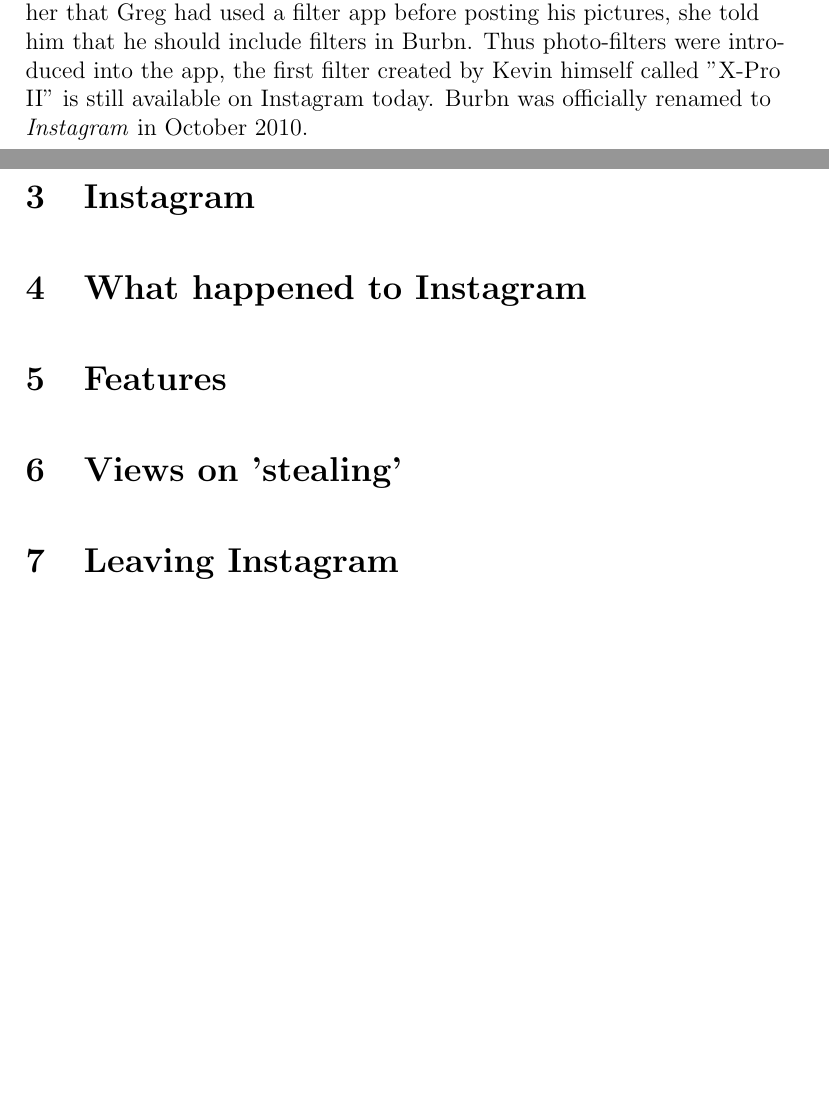
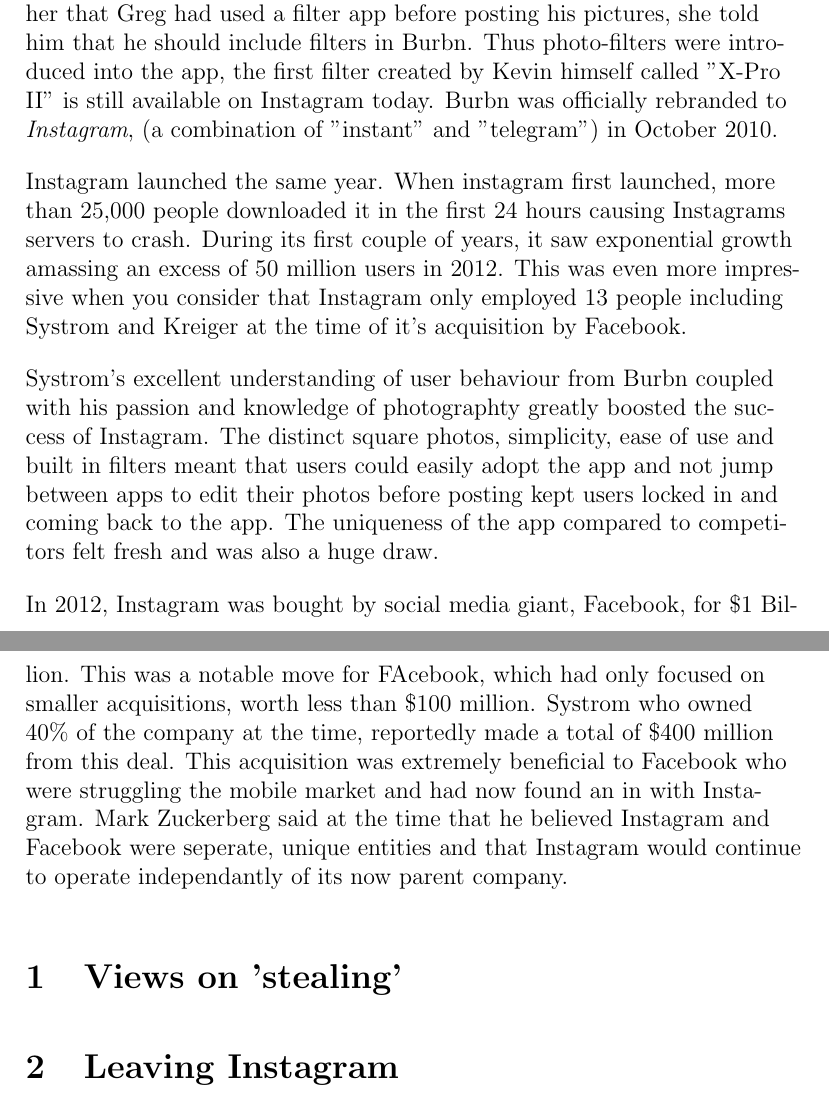
Before and after one commit to rvailnaveed/SWENG, a LaTeX document (Essay/Essay.tex): two parts of pages 3 and 4 of 4, joined at a grey line, cut so that both start at the same text, the shorter picture padded with empty space. Compiled offline with pdfLaTeX.

Commit message:
Section on Instagram

```diff
--- a/Essay/Essay.tex
+++ b/Essay/Essay.tex
@@ -1,9 +1,10 @@
 \documentclass[12pt]{article}
 \usepackage[document]{ragged2e}
+\usepackage{biblatex}
 \setlength{\parskip}{1em}
 
 \title{\textbf{Kevin  Systrom -  Biography}}
-\author{Muhammad Rvail Naveed}
+\author{Rvail Naveed}
 \date{}
 
 \begin{document}
@@ -58,12 +57,25 @@
     The real "eureka" moment came to Kevin when he was at the beach with his girfriend who was complaing that she didn't want to post
     her pictures online becuase they did not look as his friend Greg's. When Systrom told her that Greg had used a filter app before posting
     his pictures, she told him that he should include filters in Burbn. Thus photo-filters were introduced into the app, the first filter
-    created by Kevin himself called "X-Pro II" is still available on Instagram today. Burbn was officially renamed to \textit{Instagram} in
+    created by Kevin himself called "X-Pro II" is still available on Instagram today. Burbn was officially rebranded to \textit{Instagram}, (a combination of "instant" and "telegram") in
     October 2010.
 
-    \section{Instagram}
-    \section{What happened to Instagram}
-    \section{Features}
+    Instagram launched the same year.
+    When instagram first launched, more than 25,000 people downloaded it in the first 24 hours causing Instagrams servers to crash.
+    During its first couple of years, it saw exponential growth amassing an excess of 50 million users in 2012. This was even more impressive
+    when you consider that Instagram only employed 13 people including Systrom and Kreiger at the time of it's acquisition by Facebook.
+
+    Systrom's excellent understanding of user behaviour from Burbn coupled with his passion and knowledge of photographty greatly boosted the success of Instagram.
+    The distinct square photos, simplicity, ease of use and built in filters meant that users could easily adopt the app and not jump between apps to edit their photos
+    before posting kept users locked in and coming back to the app. The uniqueness of the app compared to competitors felt fresh and was also a huge draw.
+
+    In 2012, Instagram was bought by social media giant, Facebook, for \$1 Billion. This was a notable move for FAcebook, which had only focused on smaller acquisitions,
+    worth less than \$100 million.
+    Systrom who owned 40\% of the company at the time,
+    reportedly made a total of \$400 million from this deal. This acquisition was extremely beneficial to Facebook who were
+    struggling the mobile market and had now found an in with Instagram.
+    Mark Zuckerberg said at the time that he believed Instagram and Facebook were seperate, unique entities
+    and that Instagram would continue to operate independantly of its now parent company.
     \section{Views on 'stealing'}
     \section{Leaving Instagram}
     \section{Life now}
```
Also changed, not shown: Essay/Essay.pdf, Essay/Essay.tex (4 more changed lines).
